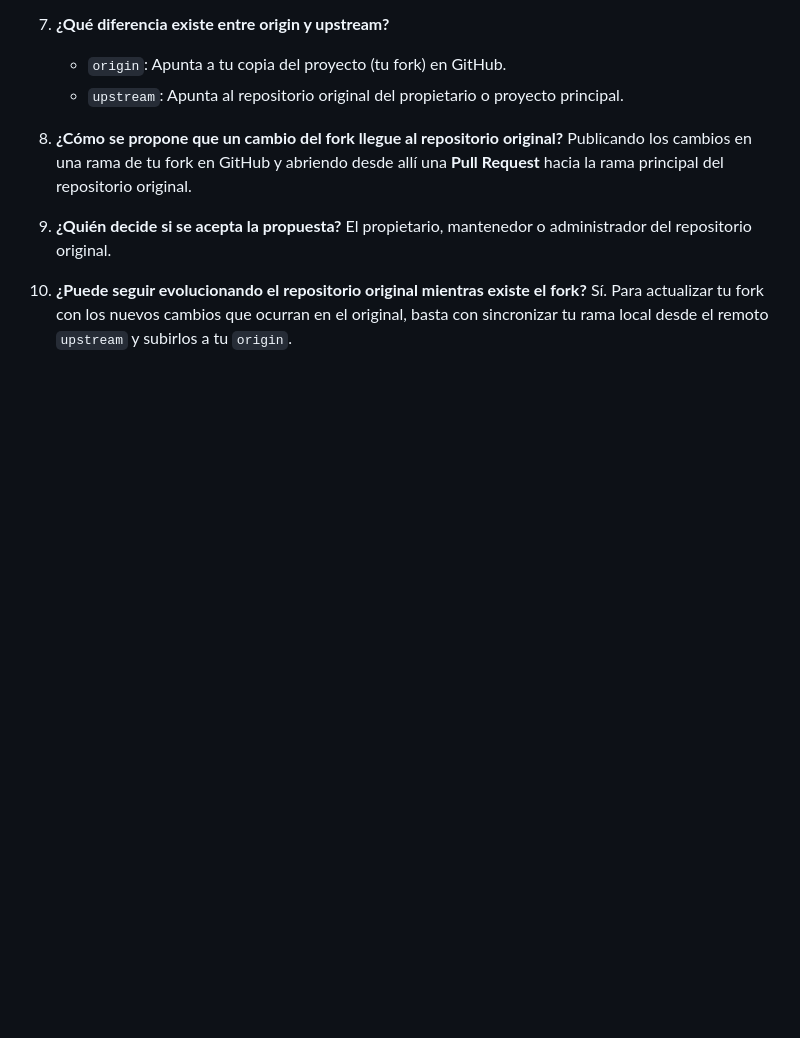
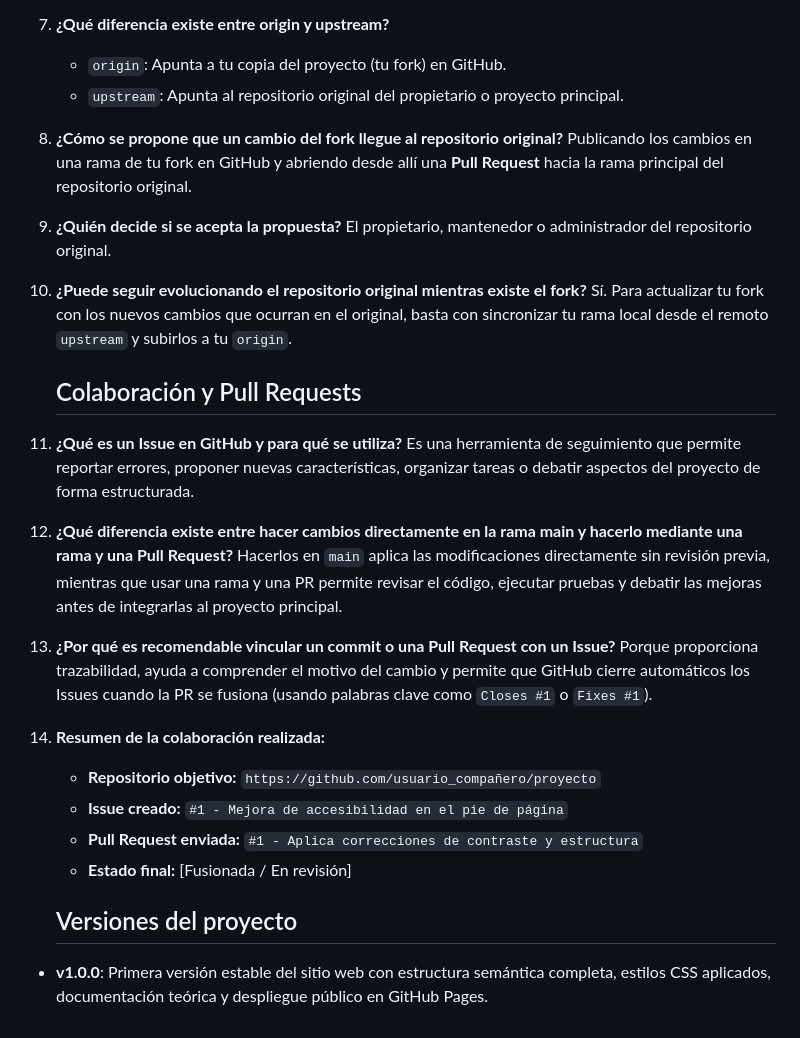
Before and after one commit to zx25student385-hash/Daw-Project-Hub, a Markdown page: README.md, the part around the change. Rendered like a GitHub page; blank space fills up the shorter version.

Commit message:
Documenta el lanzamiento de la versión v1.0.0 en README

```diff
--- a/README.md
+++ b/README.md
@@ -105,3 +105,26 @@ Es preferible realizar varios commits pequeños y coherentes en lugar de un úni
 
 10. **¿Puede seguir evolucionando el repositorio original mientras existe el fork?**
     Sí. Para actualizar tu fork con los nuevos cambios que ocurran en el original, basta con sincronizar tu rama local desde el remoto `upstream` y subirlos a tu `origin`.
+
+    ## Colaboración y Pull Requests
+
+1. **¿Qué es un Issue en GitHub y para qué se utiliza?**
+   Es una herramienta de seguimiento que permite reportar errores, proponer nuevas características, organizar tareas o debatir aspectos del proyecto de forma estructurada.
+
+2. **¿Qué diferencia existe entre hacer cambios directamente en la rama main y hacerlo mediante una rama y una Pull Request?**
+   Hacerlos en `main` aplica las modificaciones directamente sin revisión previa, mientras que usar una rama y una PR permite revisar el código, ejecutar pruebas y debatir las mejoras antes de integrarlas al proyecto principal.
+
+3. **¿Por qué es recomendable vincular un commit o una Pull Request con un Issue?**
+   Porque proporciona trazabilidad, ayuda a comprender el motivo del cambio y permite que GitHub cierre automáticos los Issues cuando la PR se fusiona (usando palabras clave como `Closes #1` o `Fixes #1`).
+
+4. **Resumen de la colaboración realizada:**
+   - **Repositorio objetivo:** `https://github.com/usuario_compañero/proyecto`
+   - **Issue creado:** `#1 - Mejora de accesibilidad en el pie de página`
+   - **Pull Request enviada:** `#1 - Aplica correcciones de contraste y estructura`
+   - **Estado final:** [Fusionada / En revisión]
+
+
+
+   ## Versiones del proyecto
+
+- **v1.0.0**: Primera versión estable del sitio web con estructura semántica completa, estilos CSS aplicados, documentación teórica y despliegue público en GitHub Pages.
```
